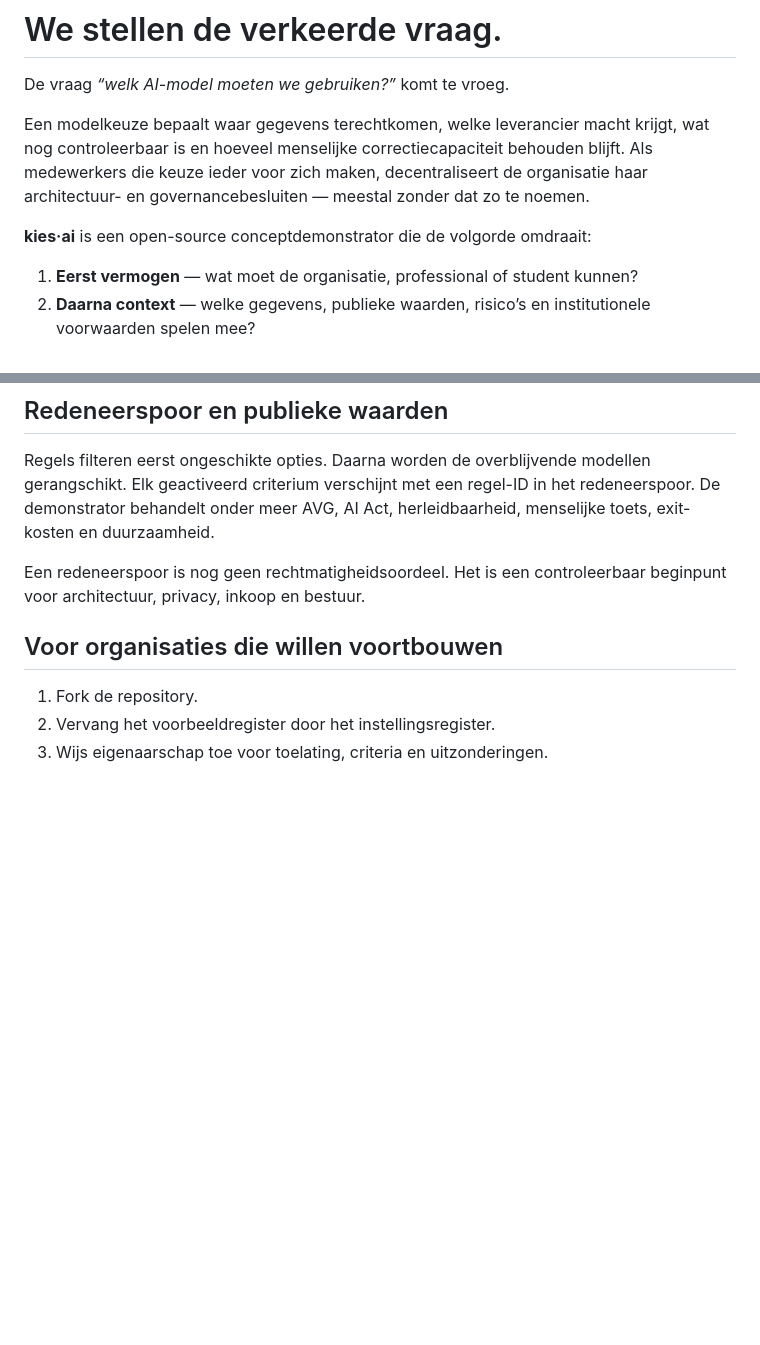
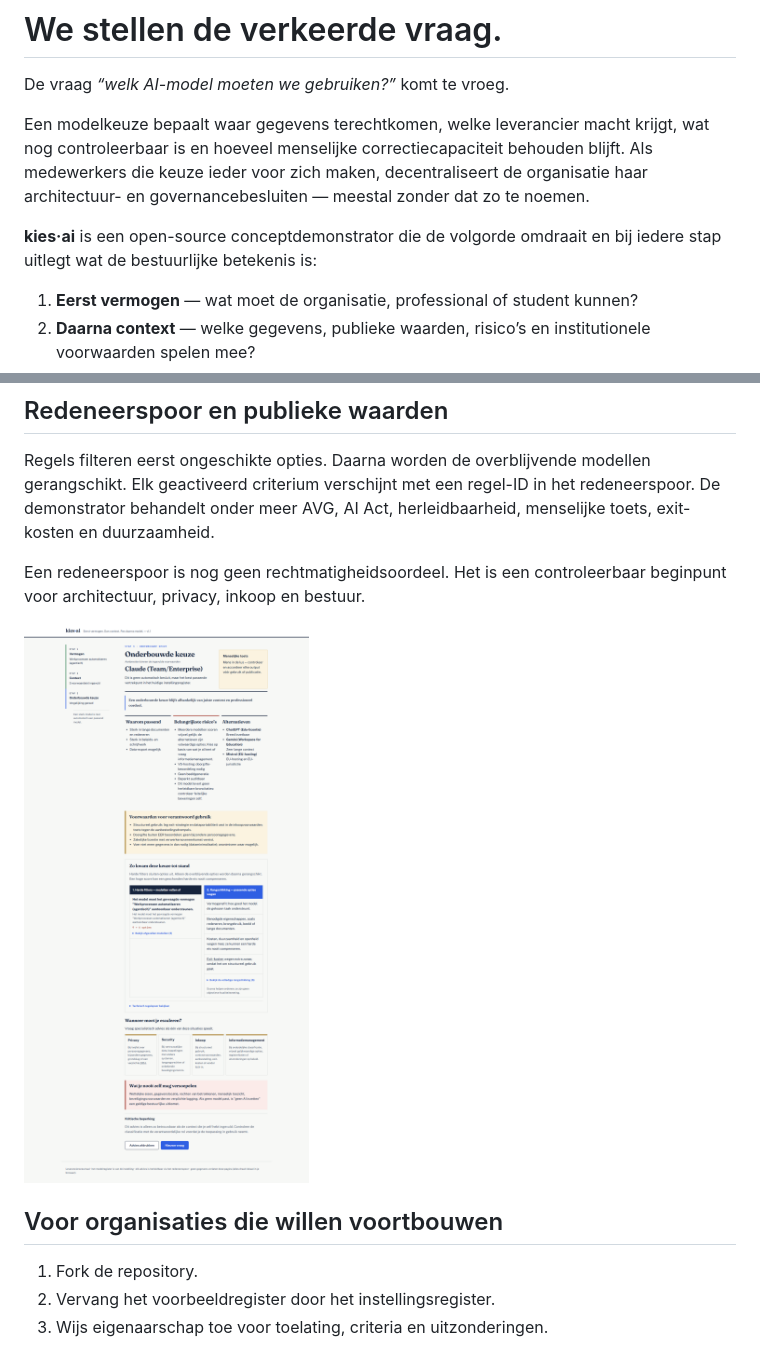
Before and after one commit to ECMW/kies-ai, a Markdown page: README.md, 2 parts joined by grey strips. GitHub-like rendering; pictures changed too: screenshots/demo-result-v1.1.png (added); blank space fills up the shorter version.

```diff
--- a/README.md
+++ b/README.md
@@ -4,7 +4,7 @@ De vraag *“welk AI-model moeten we gebruiken?”* komt te vroeg.
 
 Een modelkeuze bepaalt waar gegevens terechtkomen, welke leverancier macht krijgt, wat nog controleerbaar is en hoeveel menselijke correctiecapaciteit behouden blijft. Als medewerkers die keuze ieder voor zich maken, decentraliseert de organisatie haar architectuur- en governancebesluiten — meestal zonder dat zo te noemen.
 
-**kies·ai** is een open-source conceptdemonstrator die de volgorde omdraait:
+**kies·ai** is een open-source conceptdemonstrator die de volgorde omdraait en bij iedere stap uitlegt wat de bestuurlijke betekenis is:
 
 1. **Eerst vermogen** — wat moet de organisatie, professional of student kunnen?
 2. **Daarna context** — welke gegevens, publieke waarden, risico’s en institutionele voorwaarden spelen mee?
@@ -64,6 +71,8 @@ Deze scheiding ondersteunt:
 Regels filteren eerst ongeschikte opties. Daarna worden de overblijvende modellen gerangschikt. Elk geactiveerd criterium verschijnt met een regel-ID in het redeneerspoor. De demonstrator behandelt onder meer AVG, AI Act, herleidbaarheid, menselijke toets, exit-kosten en duurzaamheid.
 
 Een redeneerspoor is nog geen rechtmatigheidsoordeel. Het is een controleerbaar beginpunt voor architectuur, privacy, inkoop en bestuur.
+
+![Onderbouwde keuze met harde filters, rangschikking en escalatieroutes](screenshots/demo-result-v1.1.png)
 
 ## Voor organisaties die willen voortbouwen
 
```
Also changed, not shown: other parts of README.md (+9 -2 lines), CHANGELOG.md (+16 -0 lines), DOCUMENTATIE.md (+16 -11 lines), LINKEDIN.md (added, +44 -0 lines), UX-TEST-V1.1.md (added, +63 -0 lines), screenshots/demo-desktop.png, screenshots/demo-mobile.png, 7 other files.
